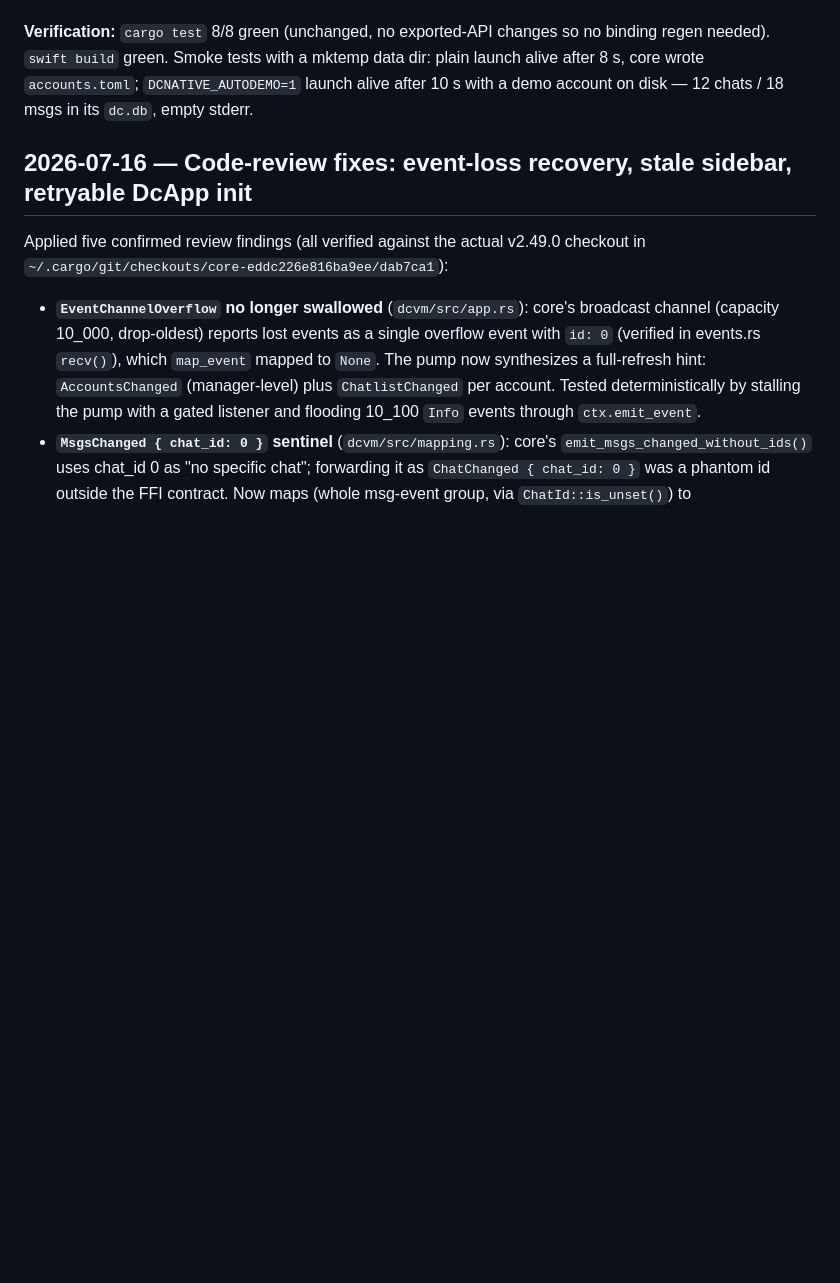
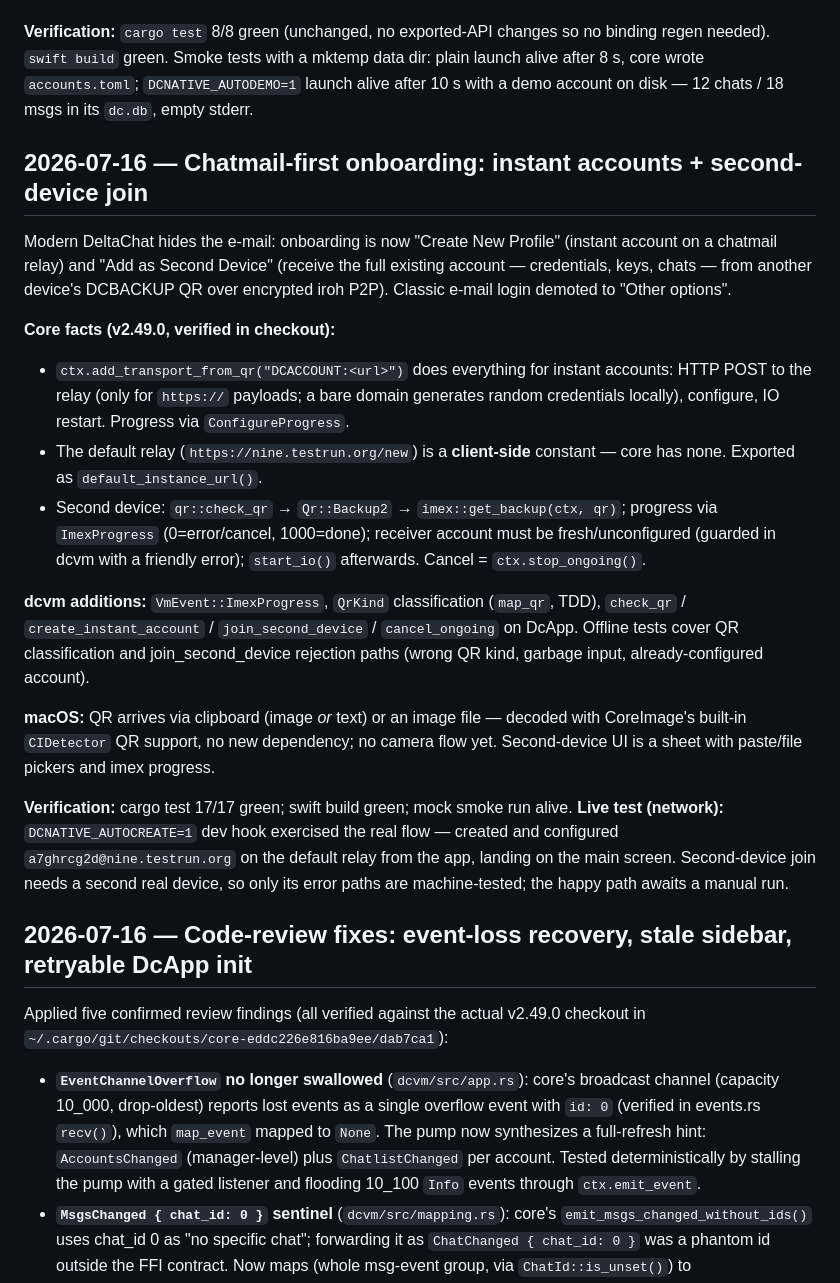
Before and after one commit to lambadalambda/estuary, a Markdown page: DEVLOG.md, the part around the change. Rendered like a GitHub page; blank space fills up the shorter version.

Commit message:
docs: devlog entry for chatmail onboarding features

```diff
--- a/DEVLOG.md
+++ b/DEVLOG.md
@@ -106,6 +106,39 @@ binding regen needed). `swift build` green. Smoke tests with a mktemp data dir:
 launch alive after 8 s, core wrote `accounts.toml`; `DCNATIVE_AUTODEMO=1` launch alive
 after 10 s with a demo account on disk — 12 chats / 18 msgs in its `dc.db`, empty stderr.
 
+## 2026-07-16 — Chatmail-first onboarding: instant accounts + second-device join
+
+Modern DeltaChat hides the e-mail: onboarding is now "Create New Profile" (instant
+account on a chatmail relay) and "Add as Second Device" (receive the full existing
+account — credentials, keys, chats — from another device's DCBACKUP QR over encrypted
+iroh P2P). Classic e-mail login demoted to "Other options".
+
+**Core facts (v2.49.0, verified in checkout):**
+- `ctx.add_transport_from_qr("DCACCOUNT:<url>")` does everything for instant accounts:
+  HTTP POST to the relay (only for `https://` payloads; a bare domain generates random
+  credentials locally), configure, IO restart. Progress via `ConfigureProgress`.
+- The default relay (`https://nine.testrun.org/new`) is a **client-side** constant —
+  core has none. Exported as `default_instance_url()`.
+- Second device: `qr::check_qr` → `Qr::Backup2` → `imex::get_backup(ctx, qr)`;
+  progress via `ImexProgress` (0=error/cancel, 1000=done); receiver account must be
+  fresh/unconfigured (guarded in dcvm with a friendly error); `start_io()` afterwards.
+  Cancel = `ctx.stop_ongoing()`.
+
+**dcvm additions:** `VmEvent::ImexProgress`, `QrKind` classification (`map_qr`, TDD),
+`check_qr` / `create_instant_account` / `join_second_device` / `cancel_ongoing` on
+DcApp. Offline tests cover QR classification and join_second_device rejection paths
+(wrong QR kind, garbage input, already-configured account).
+
+**macOS:** QR arrives via clipboard (image *or* text) or an image file — decoded with
+CoreImage's built-in `CIDetector` QR support, no new dependency; no camera flow yet.
+Second-device UI is a sheet with paste/file pickers and imex progress.
+
+**Verification:** cargo test 17/17 green; swift build green; mock smoke run alive.
+**Live test (network):** `DCNATIVE_AUTOCREATE=1` dev hook exercised the real flow —
+created and configured `a7ghrcg2d@nine.testrun.org` on the default relay from the app,
+landing on the main screen. Second-device join needs a second real device, so only its
+error paths are machine-tested; the happy path awaits a manual run.
+
 ## 2026-07-16 — Code-review fixes: event-loss recovery, stale sidebar, retryable DcApp init
 
 Applied five confirmed review findings (all verified against the actual v2.49.0
```
